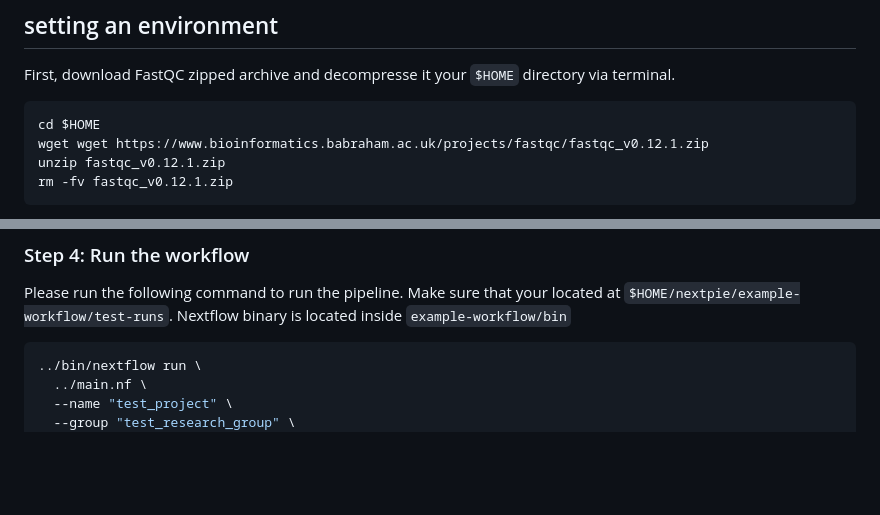
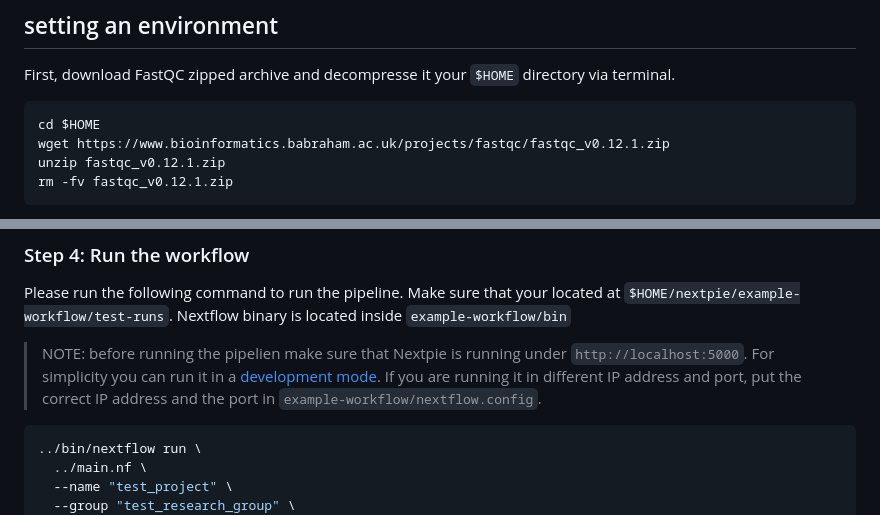
Before and after one commit to bishwaG/Nextpie, a Markdown page: docs/nextflow-workflow.md, 2 parts joined by grey strips. Drawn GitHub-style; blank space fills up the shorter version.

Commit message:
Content updated 	modified:   docs/nextflow-workflow.md

````diff
--- a/docs/nextflow-workflow.md
+++ b/docs/nextflow-workflow.md
@@ -8,7 +8,7 @@ First, download FastQC zipped archive and decompresse it your `$HOME` directory
 
 ```bash
 cd $HOME
-wget wget https://www.bioinformatics.babraham.ac.uk/projects/fastqc/fastqc_v0.12.1.zip
+wget https://www.bioinformatics.babraham.ac.uk/projects/fastqc/fastqc_v0.12.1.zip
 unzip fastqc_v0.12.1.zip
 rm -fv fastqc_v0.12.1.zip
 ```
@@ -82,6 +82,8 @@ drwxr-xr-x 6 user user 4.0K Feb 24 15:39 ..
 
 Please run the following command to run the pipeline. Make sure that your located at `$HOME/nextpie/example-workflow/test-runs`. Nextflow binary is located inside `example-workflow/bin`
 
+> NOTE: before running the pipelien make sure that Nextpie is running under `http://localhost:5000`. For simplicity you can run it in a [development mode](deploy-python.md). If you are running it in different IP address and port, put the correct IP address and the port in `example-workflow/nextflow.config`.
+
 ```bash
 ../bin/nextflow run \
   ../main.nf \
````
Also changed, not shown: other parts of docs/nextflow-workflow.md (+1 -1 lines).
